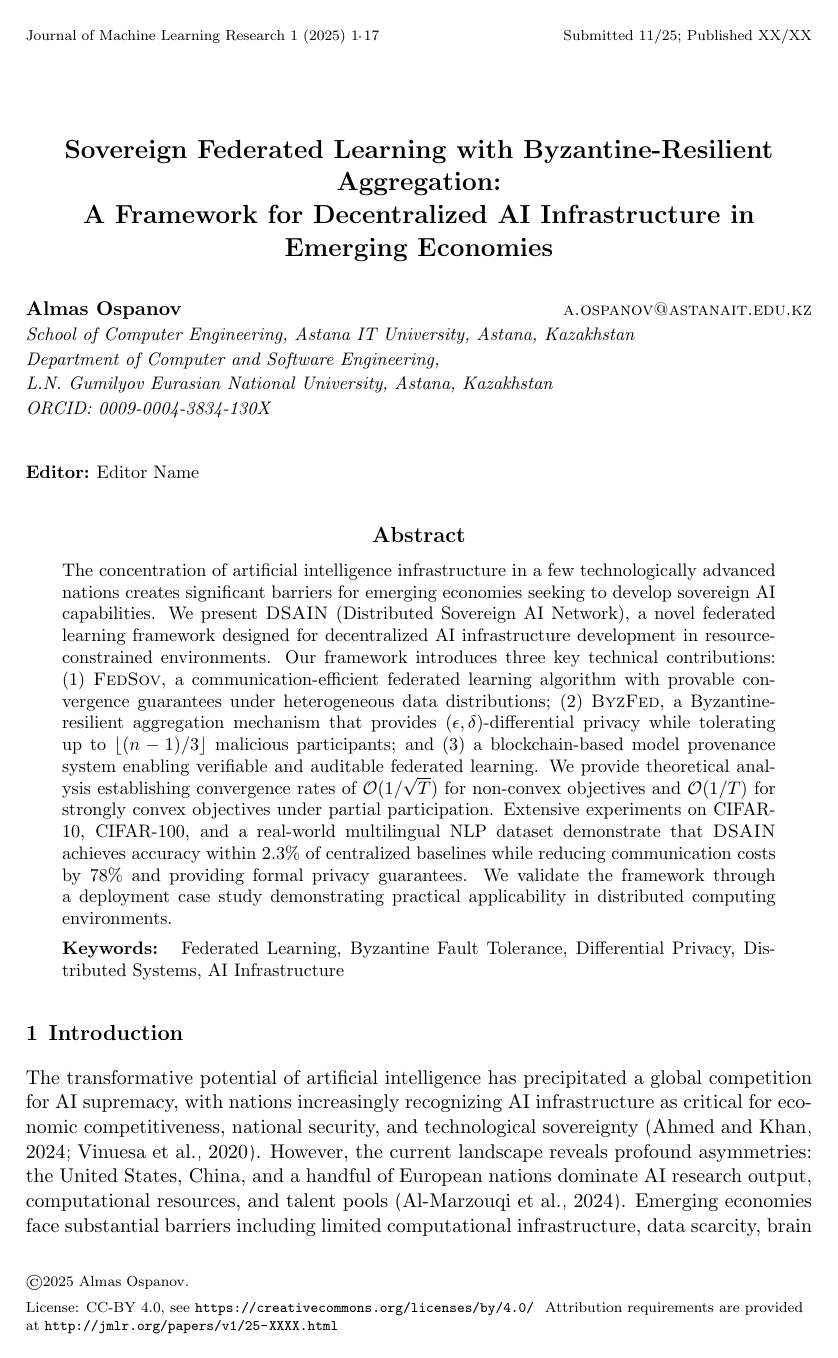
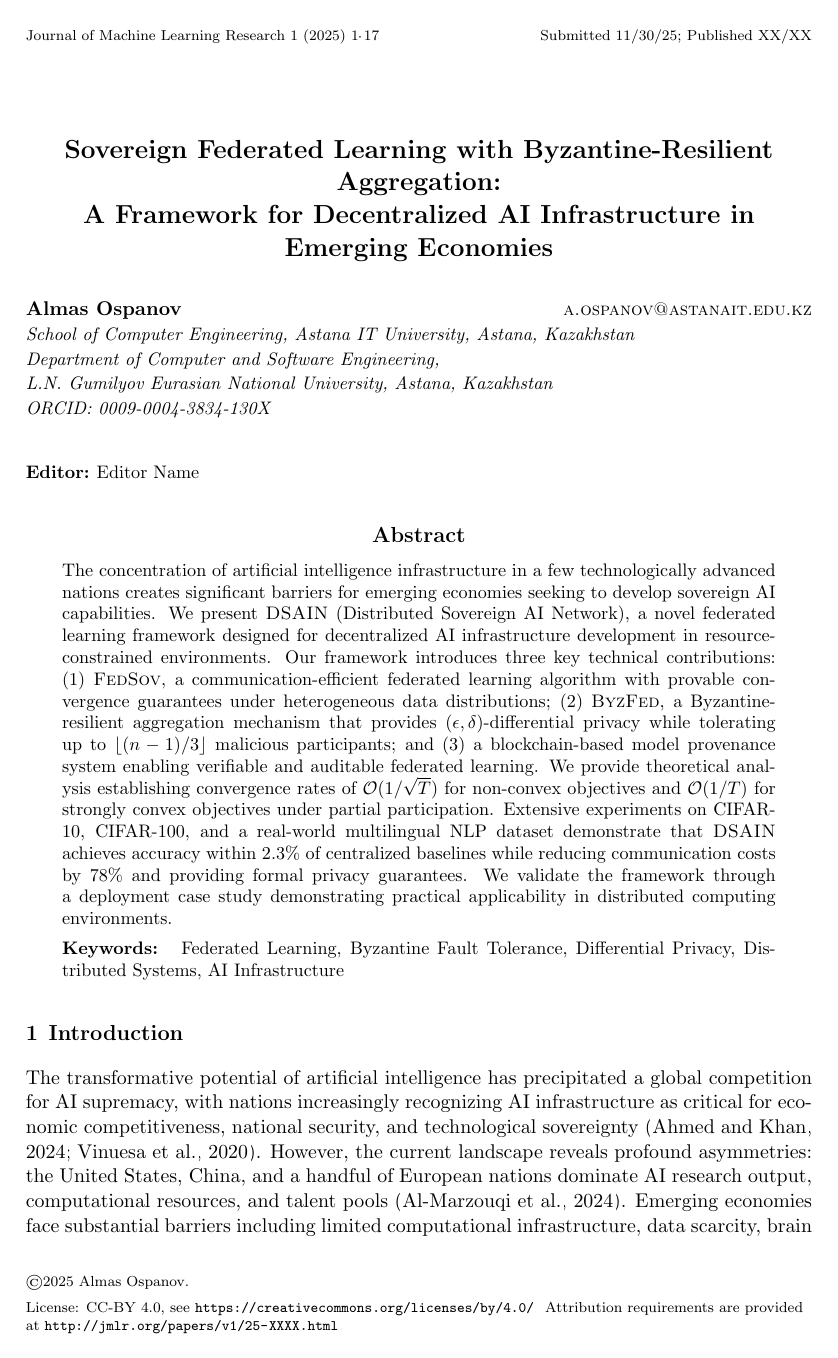
Before and after one commit to TerexSpace/dsain-framework, a LaTeX paper (latex/main.tex): page 1 of 17. Compiled offline with pdfLaTeX.

Commit message:
Update manuscript header with submission date 11/30/25

```diff
--- a/latex/main.tex
+++ b/latex/main.tex
@@ -42,7 +42,7 @@
 
 % JMLR heading - to be filled by editor
 % {volume}{year}{pages}{date submitted}{date published}{paper id}{author-full-names}
-\jmlrheading{1}{2025}{1-\pageref{LastPage}}{11/25}{XX/XX}{25-XXXX}{Almas Ospanov}
+\jmlrheading{1}{2025}{1-\pageref{LastPage}}{11/30/25}{XX/XX}{25-XXXX}{Almas Ospanov}
 
 % Short headings for running header
 \ShortHeadings{Sovereign Federated Learning with Byzantine-Resilient Aggregation}{Ospanov}
```
Also changed, not shown: latex/main.pdf.
